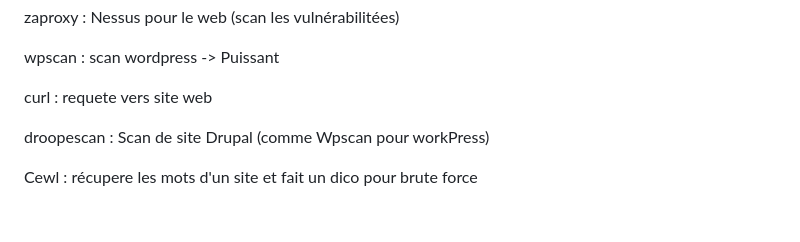
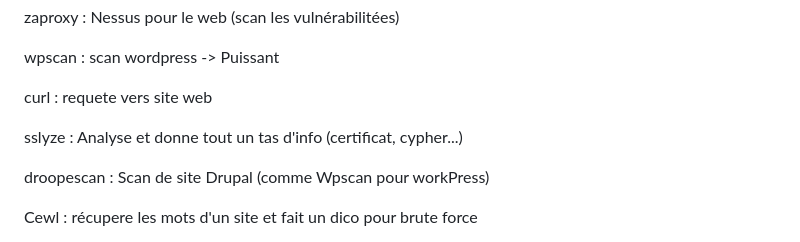
Before and after one commit to illumdir/CTF, a Markdown page: README.md, the part around the change. Drawn GitHub-style; blank space fills up the shorter version.

```diff
--- a/README.md
+++ b/README.md
@@ -74,6 +74,8 @@ zaproxy : Nessus pour le web (scan les vulnérabilitées)
 wpscan : scan wordpress -> Puissant
 
 curl : requete vers site web
+
+sslyze : Analyse et donne tout un tas d'info (certificat, cypher...)
 
 droopescan : Scan de site Drupal (comme Wpscan pour workPress)
 
```
